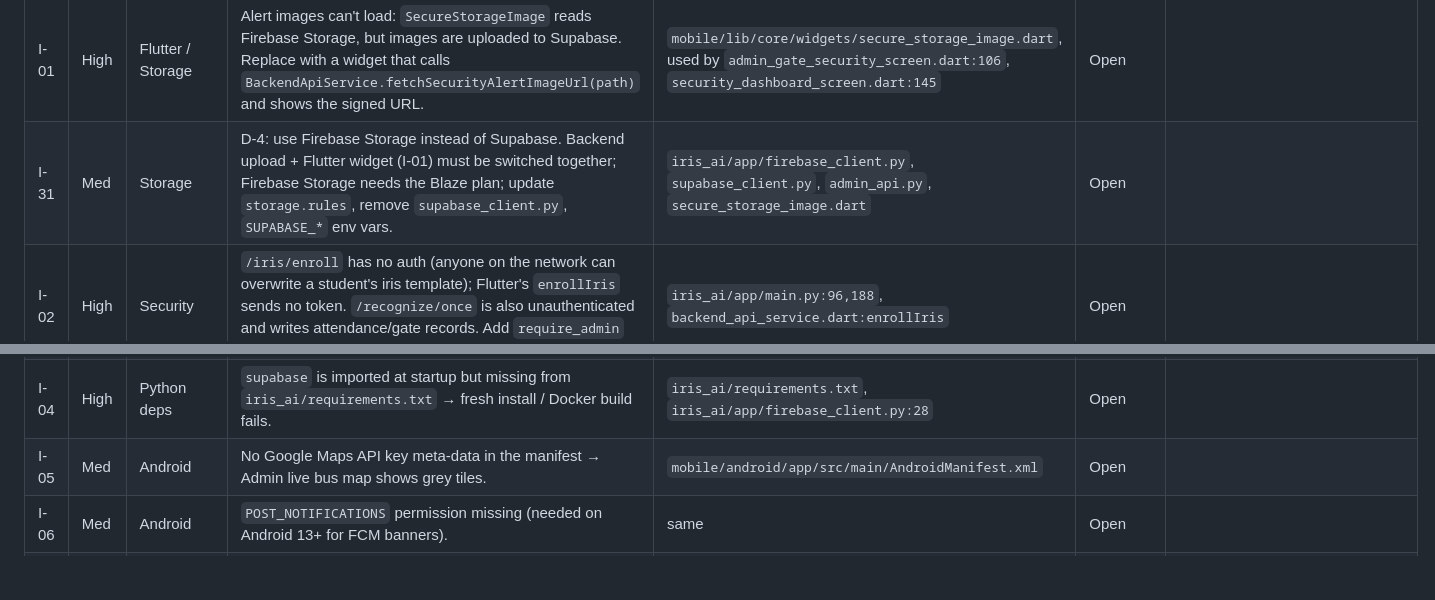
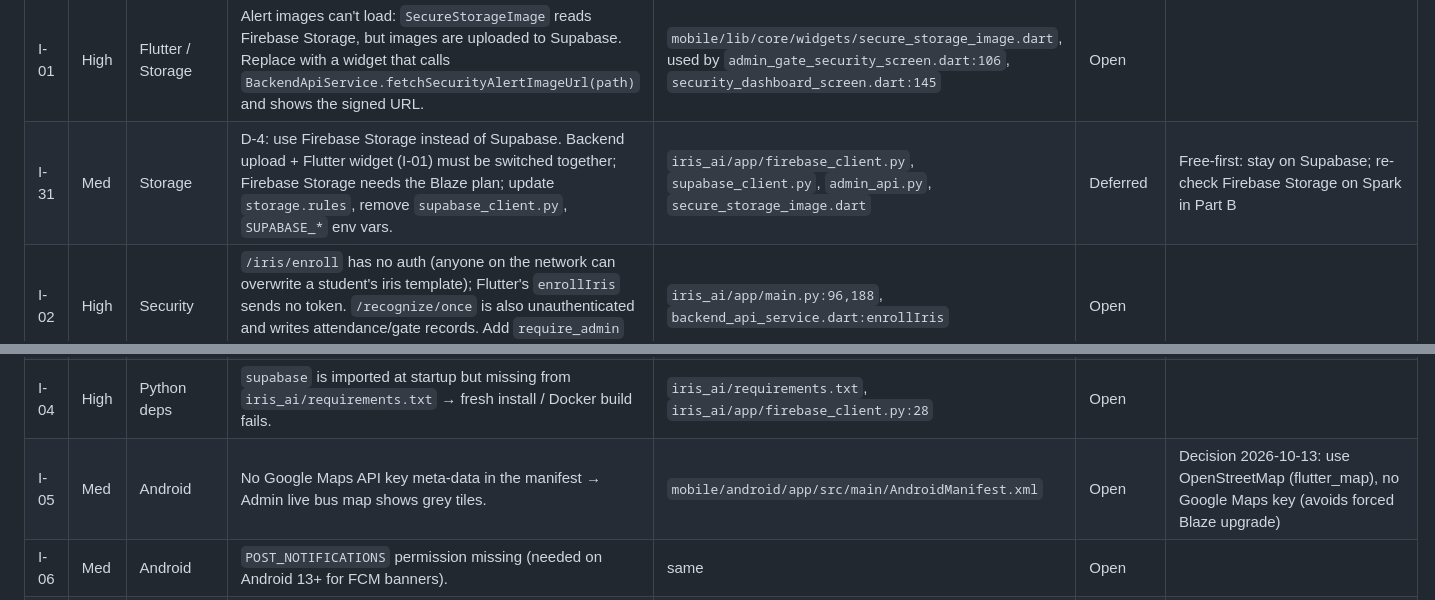
Before and after one commit to maryam-ca/Secure-Campus-AI, a Markdown page: docs/ISSUES.md, 2 parts joined by grey strips. GitHub-like rendering; blank space fills up the shorter version.

```diff
--- a/docs/ISSUES.md
+++ b/docs/ISSUES.md
@@ -12,11 +12,11 @@ Opened from the 2026-10-13 baseline analysis ([PROJECT_STATUS.md](PROJECT_STATUS
 | ID | Sev | Area | Problem | Where | Status | Resolved |
 |---|---|---|---|---|---|---|
 | I-01 | High | Flutter / Storage | Alert images can't load: `SecureStorageImage` reads Firebase Storage, but images are uploaded to Supabase. Replace with a widget that calls `BackendApiService.fetchSecurityAlertImageUrl(path)` and shows the signed URL. | `mobile/lib/core/widgets/secure_storage_image.dart`, used by `admin_gate_security_screen.dart:106`, `security_dashboard_screen.dart:145` | Open | |
-| I-31 | Med | Storage | D-4: use Firebase Storage instead of Supabase. Backend upload + Flutter widget (I-01) must be switched together; Firebase Storage needs the Blaze plan; update `storage.rules`, remove `supabase_client.py`, `SUPABASE_*` env vars. | `iris_ai/app/firebase_client.py`, `supabase_client.py`, `admin_api.py`, `secure_storage_image.dart` | Open | |
+| I-31 | Med | Storage | D-4: use Firebase Storage instead of Supabase. Backend upload + Flutter widget (I-01) must be switched together; Firebase Storage needs the Blaze plan; update `storage.rules`, remove `supabase_client.py`, `SUPABASE_*` env vars. | `iris_ai/app/firebase_client.py`, `supabase_client.py`, `admin_api.py`, `secure_storage_image.dart` | Deferred | Free-first: stay on Supabase; re-check Firebase Storage on Spark in Part B |
 | I-02 | High | Security | `/iris/enroll` has no auth (anyone on the network can overwrite a student's iris template); Flutter's `enrollIris` sends no token. `/recognize/once` is also unauthenticated and writes attendance/gate records. Add `require_admin` to both and send the Bearer token from the app. | `iris_ai/app/main.py:96,188`, `backend_api_service.dart:enrollIris` | Open | |
 | I-03 | High | Security | Plaintext passwords (admin + 10 students) in `CREDENTIALS.md`; live keys in `.env` and `secrets/`. Rotate admin password/service-account/Supabase key before sharing or demoing off-machine; never copy the folder to git/cloud as-is. | `CREDENTIALS.md`, `.env`, `secrets/`, `scripts/.env` | Open | |
 | I-04 | High | Python deps | `supabase` is imported at startup but missing from `iris_ai/requirements.txt` → fresh install / Docker build fails. | `iris_ai/requirements.txt`, `iris_ai/app/firebase_client.py:28` | Open | |
-| I-05 | Med | Android | No Google Maps API key meta-data in the manifest → Admin live bus map shows grey tiles. | `mobile/android/app/src/main/AndroidManifest.xml` | Open | |
+| I-05 | Med | Android | No Google Maps API key meta-data in the manifest → Admin live bus map shows grey tiles. | `mobile/android/app/src/main/AndroidManifest.xml` | Open | Decision 2026-10-13: use OpenStreetMap (flutter_map), no Google Maps key (avoids forced Blaze upgrade) |
 | I-06 | Med | Android | `POST_NOTIFICATIONS` permission missing (needed on Android 13+ for FCM banners). | same | Open | |
 | I-07 | Med | Firebase | `storage.rules` still describes `security_alerts/` in Firebase Storage, which is no longer used. Either remove that block or document that Storage rules are unused. | `firebase/storage.rules` | Open | |
 | I-08 | Med | Tests | `mobile/test/widget_test.dart` is the Flutter counter template; it fails against this app (and `SecureCampusApp` needs a `ProviderScope`). Replace with a real smoke test (e.g. login screen renders). | `mobile/test/widget_test.dart` | Open | Confirmed 2026-10-13: `flutter test` fails (counter template) |
```
Also changed, not shown: docs/CHANGELOG.md (+8 -0 lines), docs/TODO.md (+8 -6 lines).
